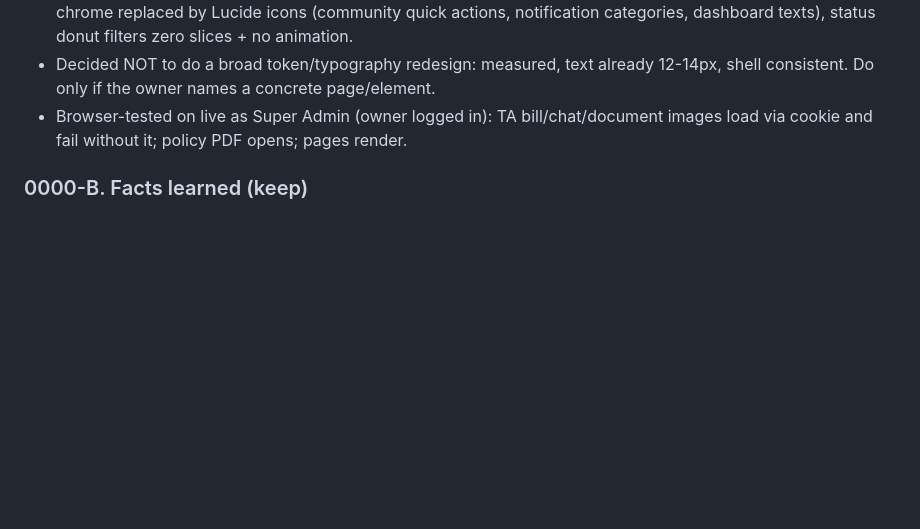
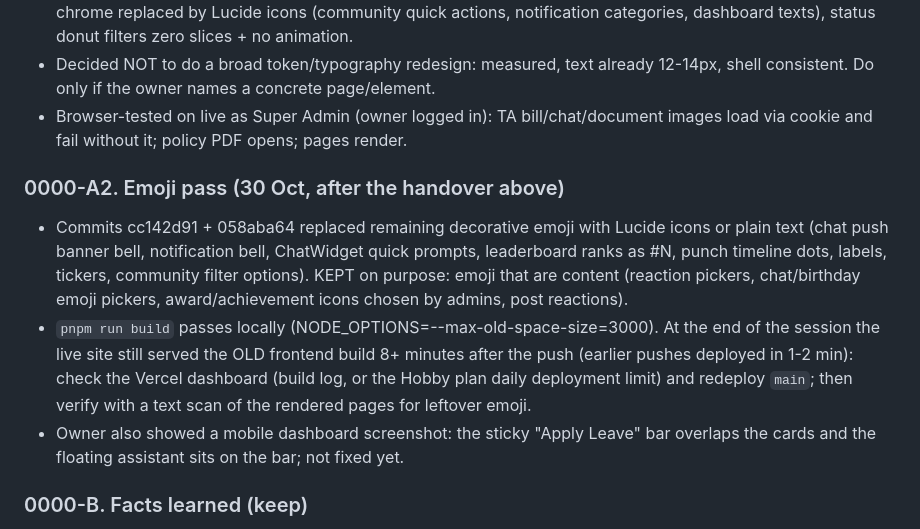
Before and after one commit to career-maker/Inter-Smart-Portal, a Markdown page: docs/roadmap/CHECKPOINT.md, the part around the change. GitHub-like rendering; blank space fills up the shorter version.

Commit message:
docs: emoji pass notes, pending Vercel deploy
Co-Authored-By: Claude Sonnet 5.5 <noreply@anthropic.com>
Claude-Session: https://claude.ai/code/session_014hu3rms8HBFQ4bHeM2x8Tp

```diff
--- a/docs/roadmap/CHECKPOINT.md
+++ b/docs/roadmap/CHECKPOINT.md
@@ -18,6 +18,11 @@ When the owner says "continue": do section 0000-F below. Everything is committed
 - UI/F8/F9/F12: spinners (attendance clock, chat history, QA review panel), keyboard focus ring (`--portal-primary-color`), `components/layout/DoubleClickGuard.tsx` (action buttons ignore a 2nd click for 0.9 s), emoji chrome replaced by Lucide icons (community quick actions, notification categories, dashboard texts), status donut filters zero slices + no animation.
 - Decided NOT to do a broad token/typography redesign: measured, text already 12-14px, shell consistent. Do only if the owner names a concrete page/element.
 - Browser-tested on live as Super Admin (owner logged in): TA bill/chat/document images load via cookie and fail without it; policy PDF opens; pages render.
+
+### 0000-A2. Emoji pass (30 Oct, after the handover above)
+- Commits cc142d91 + 058aba64 replaced remaining decorative emoji with Lucide icons or plain text (chat push banner bell, notification bell, ChatWidget quick prompts, leaderboard ranks as #N, punch timeline dots, labels, tickers, community filter options). KEPT on purpose: emoji that are content (reaction pickers, chat/birthday emoji pickers, award/achievement icons chosen by admins, post reactions).
+- `pnpm run build` passes locally (NODE_OPTIONS=--max-old-space-size=3000). At the end of the session the live site still served the OLD frontend build 8+ minutes after the push (earlier pushes deployed in 1-2 min): check the Vercel dashboard (build log, or the Hobby plan daily deployment limit) and redeploy `main`; then verify with a text scan of the rendered pages for leftover emoji.
+- Owner also showed a mobile dashboard screenshot: the sticky "Apply Leave" bar overlaps the cards and the floating assistant sits on the bar; not fixed yet.
 
 ### 0000-B. Facts learned (keep)
 - Spatie roles on live are ONLY: Accounts, Employee, Super Admin, Team Lead. `hasRole('HR')`/`'Admin'` never match; `User::role('HR')` throws RoleDoesNotExist.
```
